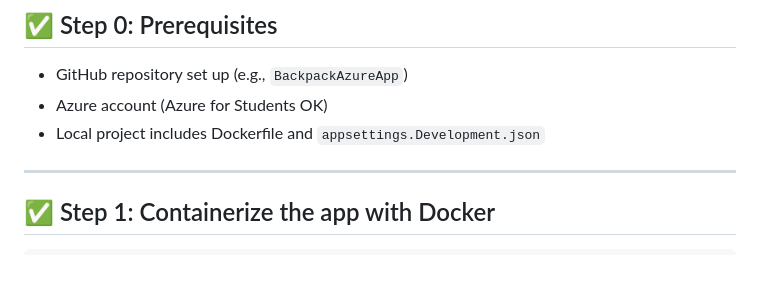
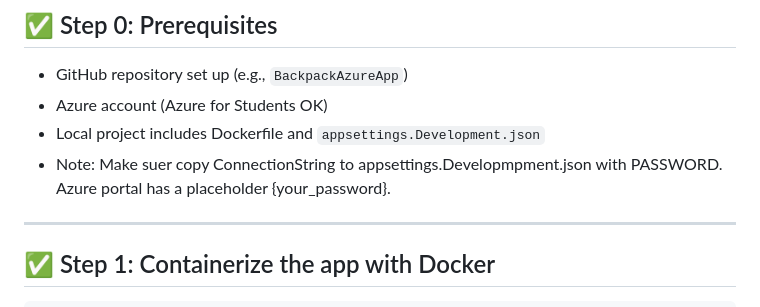
Before and after one commit to keiakihito/BackpackAzureApp, a Markdown page: AzureDeplyInstruction.md, the part around the change. Drawn GitHub-style; blank space fills up the shorter version.

Commit message:
Update AzureDeployInstruction.md

```diff
--- a/AzureDeplyInstruction.md
+++ b/AzureDeplyInstruction.md
@@ -9,7 +9,7 @@ This guide walks through the **step-by-step deployment** of a full-stack app (e.
 - GitHub repository set up (e.g., `BackpackAzureApp`)
 - Azure account (Azure for Students OK)
 - Local project includes Dockerfile and `appsettings.Development.json`
-
+- Note: Make suer copy ConnectionString to appsettings.Developmpment.json with PASSWORD. Azure portal has a placeholder {your_password}.
 ---
 
 ## ✅ Step 1: Containerize the app with Docker
```
